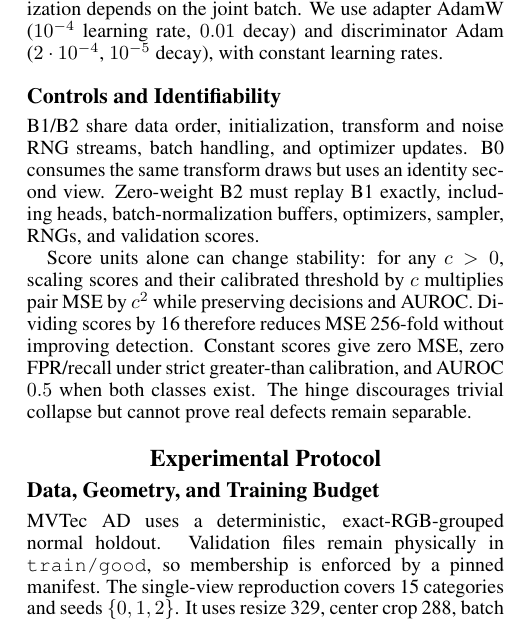
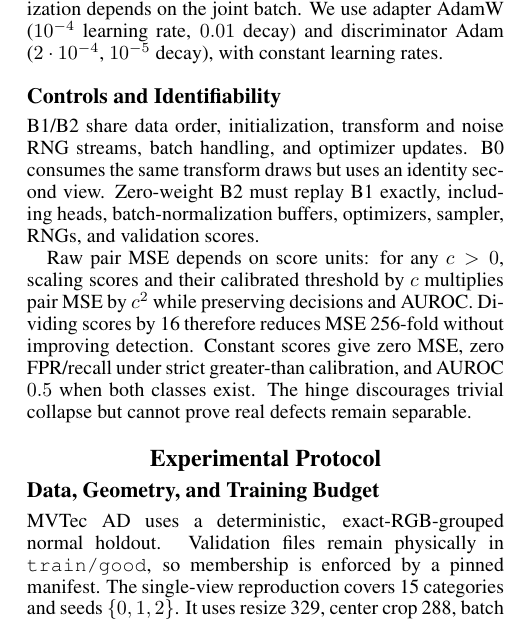
Before and after one commit to shrijeet-maiti-burner/ai6103-lc-simplenet, a LaTeX paper (report/main.tex): part of one column of page 2 of 7, cut so that both start at the same text. Compiled offline with pdfLaTeX.

Commit message:
describe score units as metric dependence

```diff
--- a/report/main.tex
+++ b/report/main.tex
@@ -105,7 +105,7 @@ B2 & relit & $\lambda>0$\\
 \end{table}
 B1/B2 share data order, initialization, transform and noise RNG streams, batch handling, and optimizer updates. B0 consumes the same transform draws but uses an identity second view. Zero-weight B2 must replay B1 exactly, including heads, batch-normalization buffers, optimizers, sampler, RNGs, and validation scores.
 
-Score units alone can change stability: for any $c>0$, scaling scores and their calibrated threshold by $c$ multiplies pair MSE by $c^2$ while preserving decisions and AUROC. Dividing scores by 16 therefore reduces MSE 256-fold without improving detection. Constant scores give zero MSE, zero FPR/recall under strict greater-than calibration, and AUROC $0.5$ when both classes exist. The hinge discourages trivial collapse but cannot prove real defects remain separable.
+Raw pair MSE depends on score units: for any $c>0$, scaling scores and their calibrated threshold by $c$ multiplies pair MSE by $c^2$ while preserving decisions and AUROC. Dividing scores by 16 therefore reduces MSE 256-fold without improving detection. Constant scores give zero MSE, zero FPR/recall under strict greater-than calibration, and AUROC $0.5$ when both classes exist. The hinge discourages trivial collapse but cannot prove real defects remain separable.
 
 \section{Experimental Protocol}
 \subsection{Data, Geometry, and Training Budget}
```
